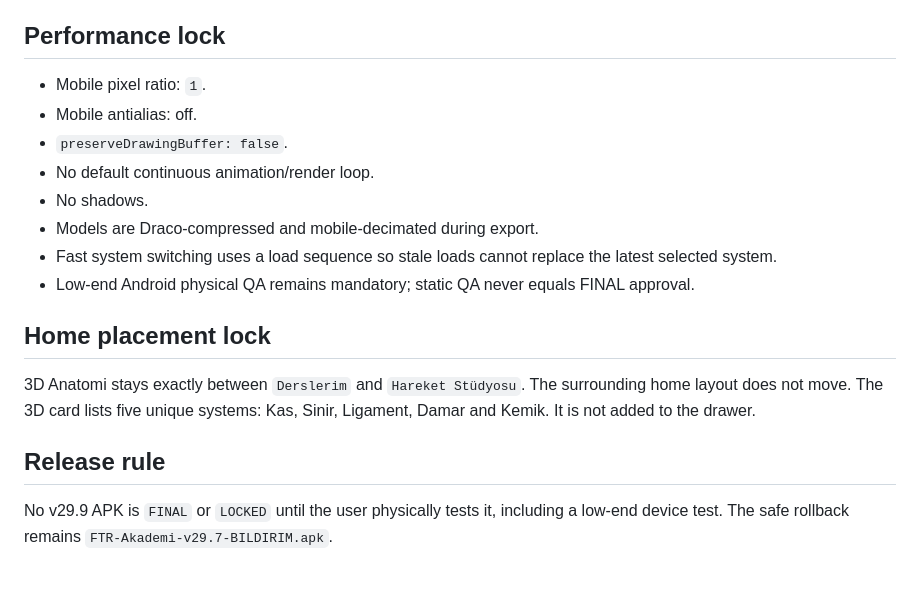
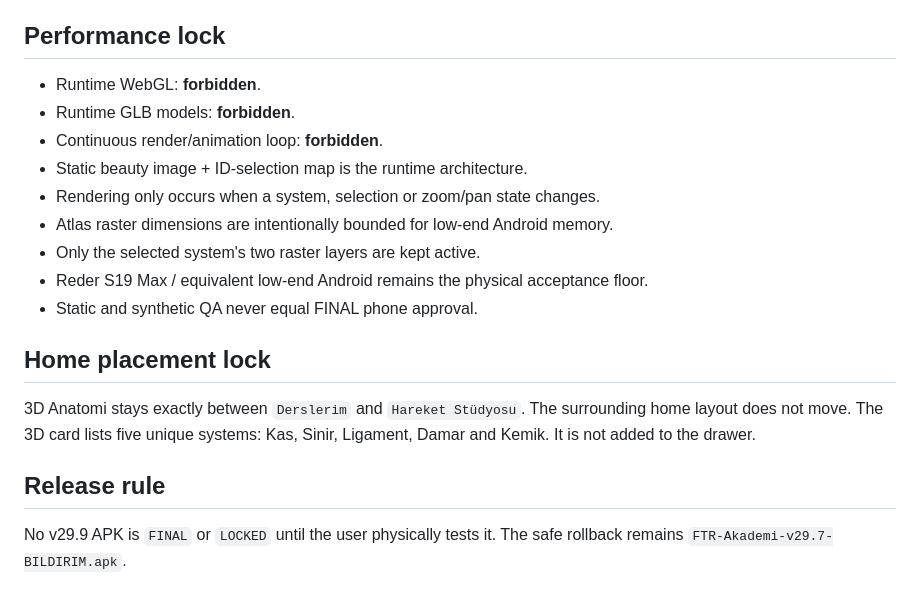
Before and after one commit to fztonurcan-cloud/FTR-Rebuild, a Markdown page: tools/anatomy3d/DESIGN-LOCK.md, the part around one of its changes. Rendered like a GitHub page.

```diff
--- a/tools/anatomy3d/DESIGN-LOCK.md
+++ b/tools/anatomy3d/DESIGN-LOCK.md
@@ -61,14 +64,15 @@ Mandatory curated QA examples: Biceps brachii, Fibula, anterior talofibular liga
 
 ## Performance lock
 
-- Mobile pixel ratio: `1`.
-- Mobile antialias: off.
-- `preserveDrawingBuffer: false`.
-- No default continuous animation/render loop.
-- No shadows.
-- Models are Draco-compressed and mobile-decimated during export.
-- Fast system switching uses a load sequence so stale loads cannot replace the latest selected system.
-- Low-end Android physical QA remains mandatory; static QA never equals FINAL approval.
+- Runtime WebGL: **forbidden**.
+- Runtime GLB models: **forbidden**.
+- Continuous render/animation loop: **forbidden**.
+- Static beauty image + ID-selection map is the runtime architecture.
+- Rendering only occurs when a system, selection or zoom/pan state changes.
+- Atlas raster dimensions are intentionally bounded for low-end Android memory.
+- Only the selected system's two raster layers are kept active.
+- Reder S19 Max / equivalent low-end Android remains the physical acceptance floor.
+- Static and synthetic QA never equal FINAL phone approval.
 
 ## Home placement lock
 
@@ -76,4 +80,4 @@ Mandatory curated QA examples: Biceps brachii, Fibula, anterior talofibular liga
 
 ## Release rule
 
-No v29.9 APK is `FINAL` or `LOCKED` until the user physically tests it, including a low-end device test. The safe rollback remains `FTR-Akademi-v29.7-BILDIRIM.apk`.
+No v29.9 APK is `FINAL` or `LOCKED` until the user physically tests it. The safe rollback remains `FTR-Akademi-v29.7-BILDIRIM.apk`.
```
Also changed, not shown: other parts of tools/anatomy3d/DESIGN-LOCK.md (+35 -32 lines).
